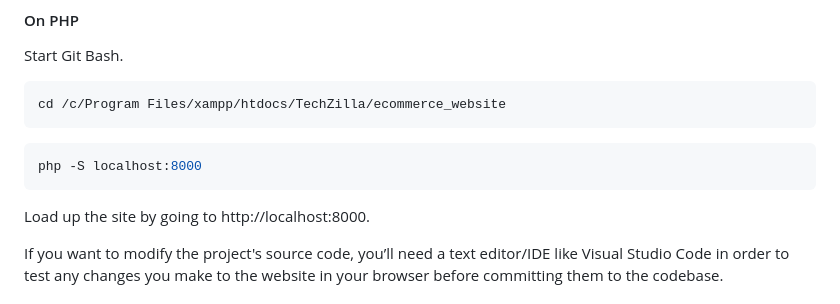
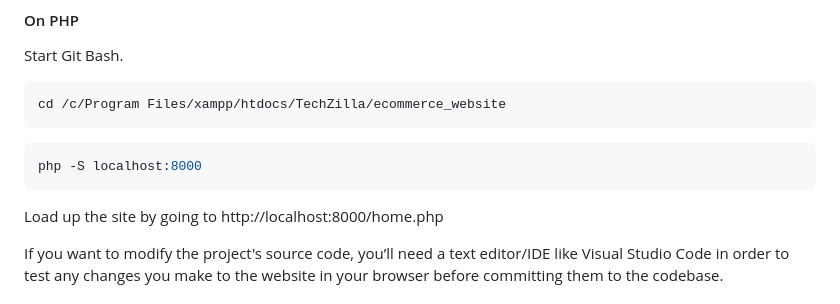
Before and after one commit to bmn44100/TechZilla, a Markdown page: README.md, the part around the change. Rendered like a GitHub page.

````diff
--- a/README.md
+++ b/README.md
@@ -114,7 +114,7 @@ cd /c/Program Files/xampp/htdocs/TechZilla/ecommerce_website
 php -S localhost:8000
 ```
 
-Load up the site by going to http://localhost:8000.
+Load up the site by going to http://localhost:8000/home.php
 
 If you want to modify the project's source code, you’ll need a text editor/IDE like Visual Studio Code in order to test any changes you make to the website in your browser before committing them to the codebase.
 
````
